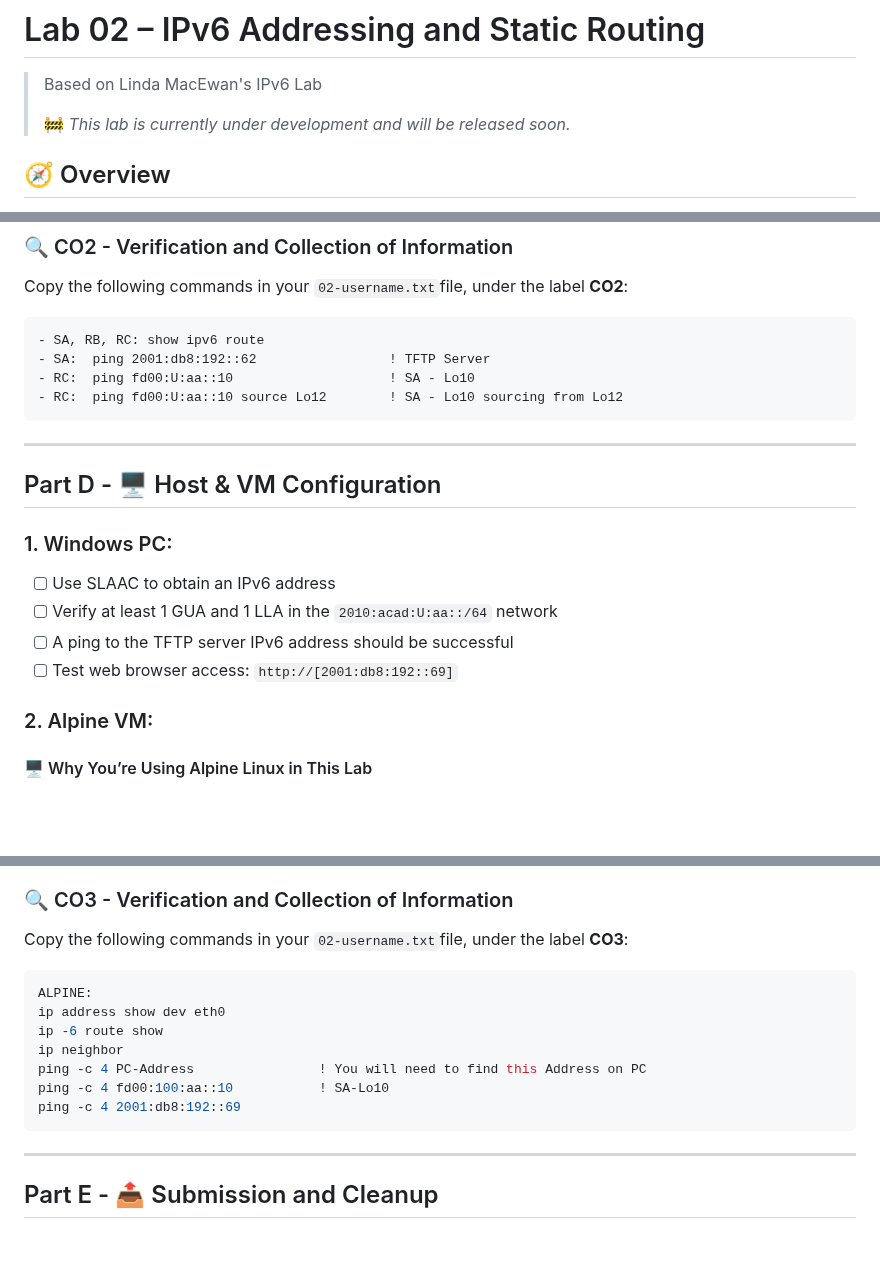
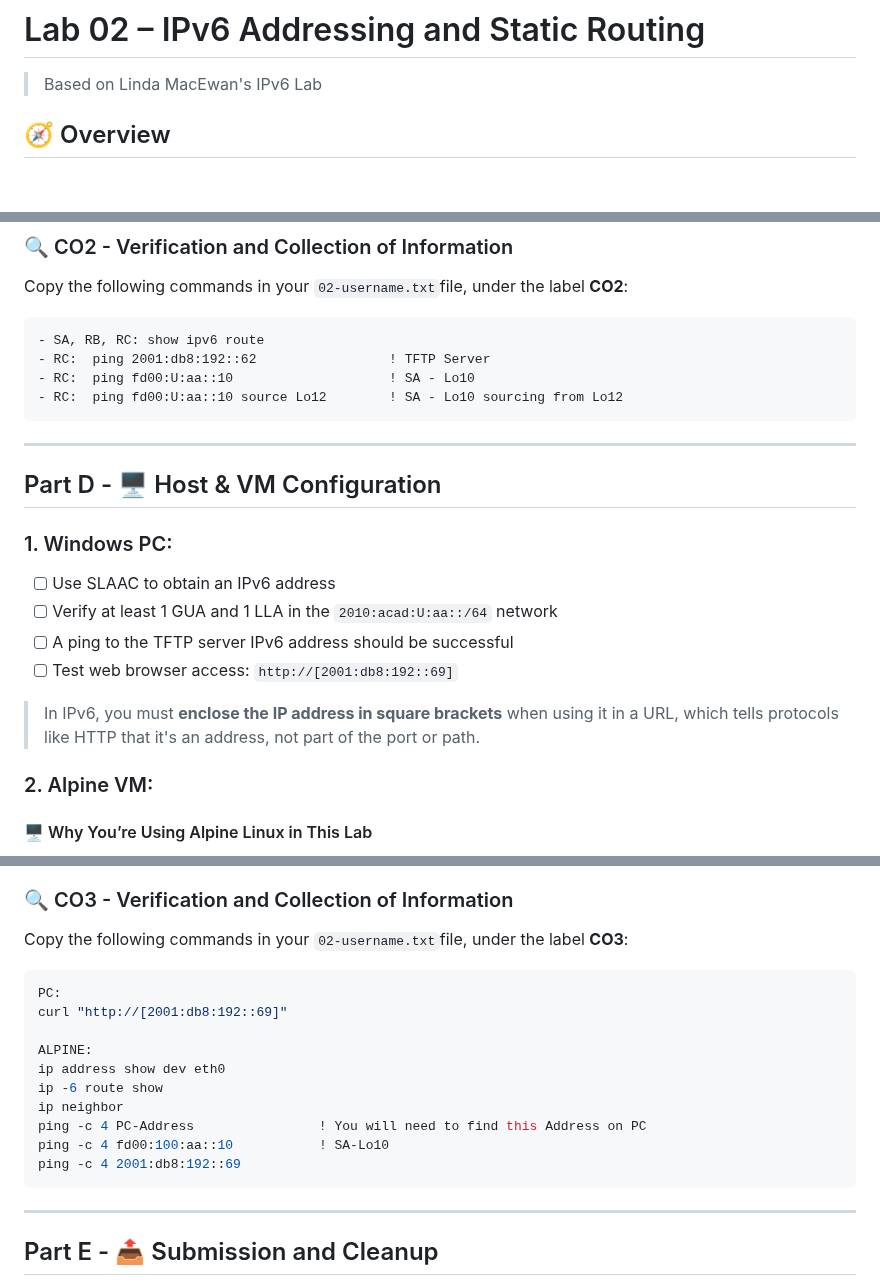
Before and after one commit to ayalac1111/Networking-Courses, a Markdown page: 25S-CST8371/02-Lab-IPv6/02-Lab-IPv6.md, 3 parts joined by grey strips. Rendered like a GitHub page; blank space fills up the shorter version.

Commit message:
Lab 2 - CO3 Verification commands

````diff
--- a/25S-CST8371/02-Lab-IPv6/02-Lab-IPv6.md
+++ b/25S-CST8371/02-Lab-IPv6/02-Lab-IPv6.md
@@ -1,9 +1,7 @@
 # Lab 02 – IPv6 Addressing and Static Routing
 
 > Based on Linda MacEwan's IPv6 Lab
->
-> 🚧 *This lab is currently under development and will be released soon.*
->
+
 ## 🧭 Overview
 This lab introduces you to IPv6 routing concepts, including Global Unicast Addresses (GUA), Link-Local Addresses (LLA), Unique Local Addresses (ULA), and static route configuration using both GUA and LLA as next hops. You'll work through a multi-router topology, configure hosts, and verify IPv6 connectivity from end to end.
 
@@ -252,7 +250,7 @@ Copy the following commands in your `02-username.txt`file, under the label **CO2
 
 ```
 - SA, RB, RC: show ipv6 route
-- SA:  ping 2001:db8:192::62                 ! TFTP Server
+- RC:  ping 2001:db8:192::62                 ! TFTP Server
 - RC:  ping fd00:U:aa::10                    ! SA - Lo10
 - RC:  ping fd00:U:aa::10 source Lo12        ! SA - Lo10 sourcing from Lo12
 ```
@@ -268,6 +266,7 @@ Copy the following commands in your `02-username.txt`file, under the label **CO2
 - [ ] A ping to the TFTP server IPv6 address should be successful
 - [ ] Test web browser access: `http://[2001:db8:192::69]`
 
+> In IPv6, you must **enclose the IP address in square brackets** when using it in a URL, which tells protocols like HTTP that it's an address, not part of the port or path.
 ### 2. Alpine VM:
 
 #### 🖥️ Why You’re Using Alpine Linux in This Lab
@@ -317,6 +316,9 @@ Where:
 Copy the following commands in your `02-username.txt`file, under the label **CO3**:
 
 ```bash
+PC:
+curl "http://[2001:db8:192::69]"
+
 ALPINE:
 ip address show dev eth0
 ip -6 route show
@@ -325,7 +327,6 @@ ping -c 4 PC-Address                ! You will need to find this Address on PC
 ping -c 4 fd00:100:aa::10           ! SA-Lo10
 ping -c 4 2001:db8:192::69
 ```
-
 
 ---
 ## Part E - 📤 Submission and Cleanup
````
